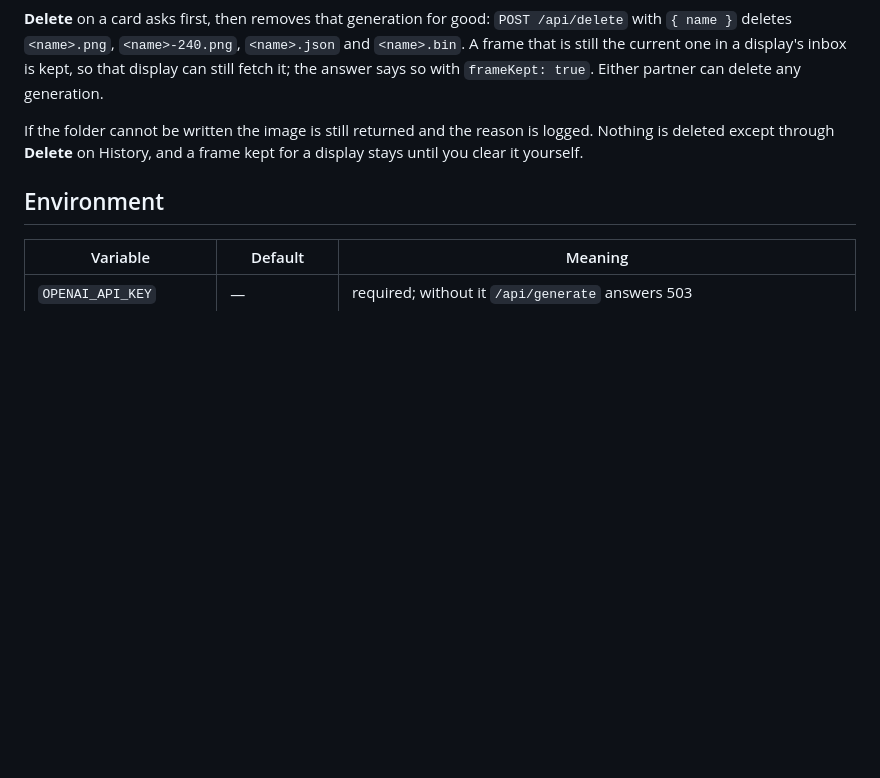
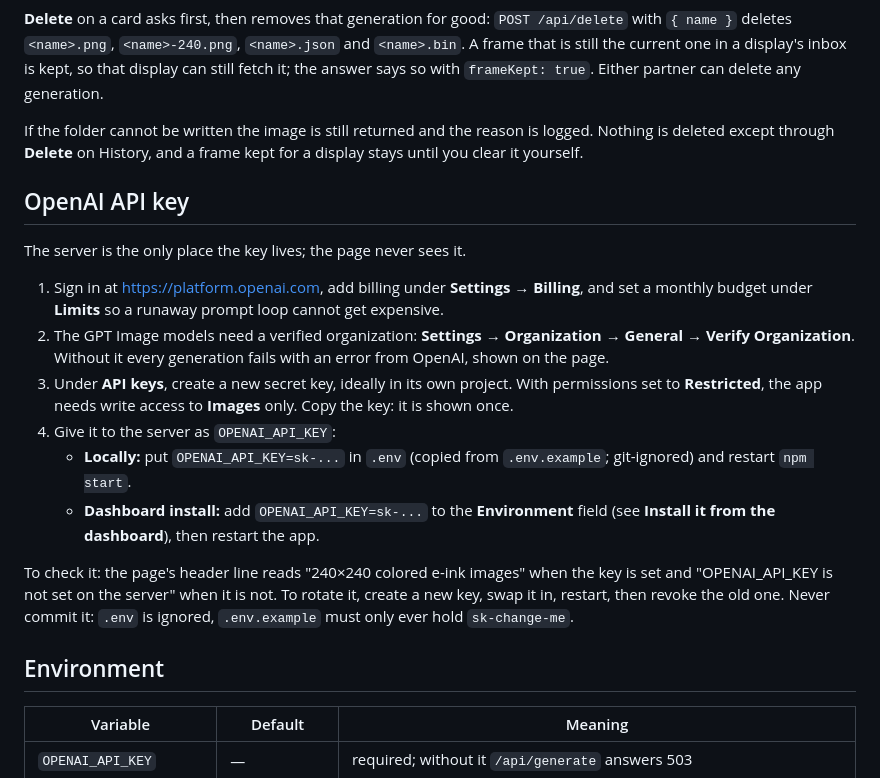
Before and after one commit to rodzurek/E-Ink-Generator, a Markdown page: README.md, the part around the change. Drawn GitHub-style; blank space fills up the shorter version.

Commit message:
docs: explain how to configure the OpenAI API key

```diff
--- a/README.md
+++ b/README.md
@@ -191,6 +191,31 @@ If the folder cannot be written the image is still returned and the reason is
 logged. Nothing is deleted except through **Delete** on History, and a frame
 kept for a display stays until you clear it yourself.
 
+## OpenAI API key
+
+The server is the only place the key lives; the page never sees it.
+
+1. Sign in at <https://platform.openai.com>, add billing under **Settings →
+   Billing**, and set a monthly budget under **Limits** so a runaway prompt
+   loop cannot get expensive.
+2. The GPT Image models need a verified organization: **Settings →
+   Organization → General → Verify Organization**. Without it every
+   generation fails with an error from OpenAI, shown on the page.
+3. Under **API keys**, create a new secret key, ideally in its own project.
+   With permissions set to **Restricted**, the app needs write access to
+   **Images** only. Copy the key: it is shown once.
+4. Give it to the server as `OPENAI_API_KEY`:
+   - **Locally:** put `OPENAI_API_KEY=sk-...` in `.env` (copied from
+     `.env.example`; git-ignored) and restart `npm start`.
+   - **Dashboard install:** add `OPENAI_API_KEY=sk-...` to the **Environment**
+     field (see **Install it from the dashboard**), then restart the app.
+
+To check it: the page's header line reads "240×240 colored e-ink images" when
+the key is set and "OPENAI_API_KEY is not set on the server" when it is not.
+To rotate it, create a new key, swap it in, restart, then revoke the old one.
+Never commit it: `.env` is ignored, `.env.example` must only ever hold
+`sk-change-me`.
+
 ## Environment
 
 | Variable               | Default       | Meaning                                        |
```
